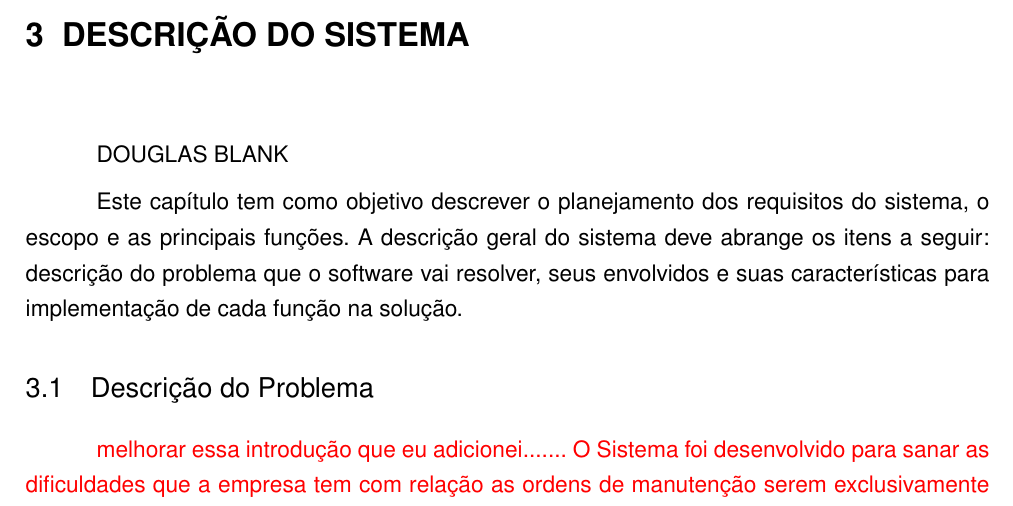
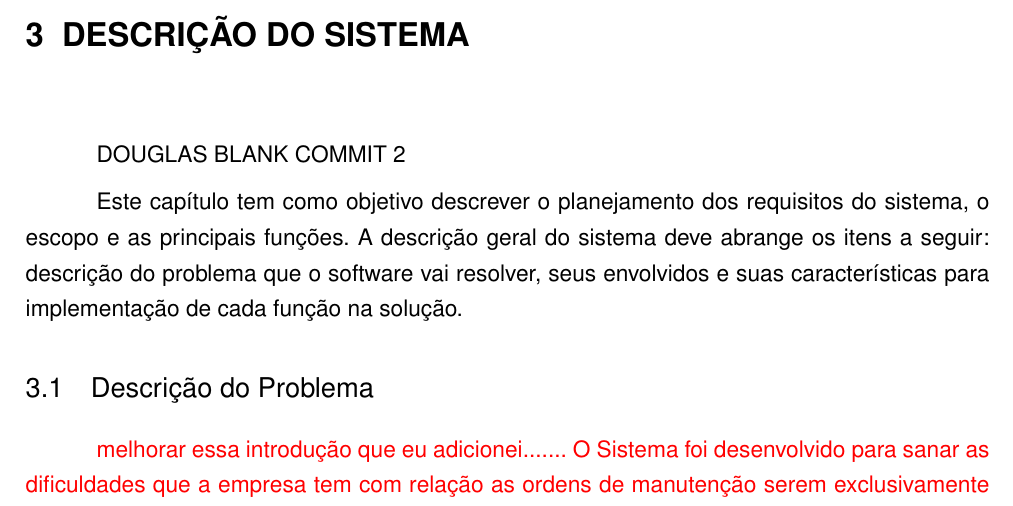
Before and after one commit to roneijoseroteski/TCC_Smart_Solution, a LaTeX thesis (Smart Solution/Smart Solution _v1_2020.tex, which reads Smart Solution/cap2.tex): part of page 10 of 102, cut so that both start at the same text. Compiled offline with pdfLaTeX.

Commit message:
commit douglas

```diff
--- a/Smart Solution/cap2.tex
+++ b/Smart Solution/cap2.tex
@@ -17,7 +17,7 @@ necessidades da empresa Duas Rodas, assim com design personalizado, desempenho m
 
 \chapter{Descrição do Sistema }
 
-DOUGLAS BLANK
+DOUGLAS BLANK COMMIT 2
 
 Este capítulo tem como objetivo descrever o planejamento dos requisitos  do sistema, o escopo e as principais funções. A descrição geral do sistema deve abrange os itens a seguir: descrição do problema que o software vai resolver, seus envolvidos e suas características para implementação de cada função na solução.
 
```
